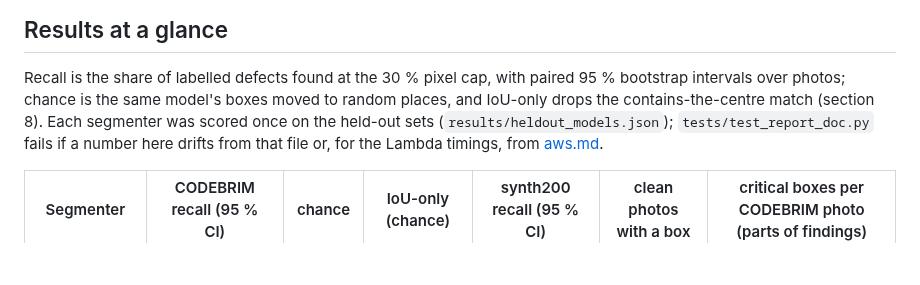
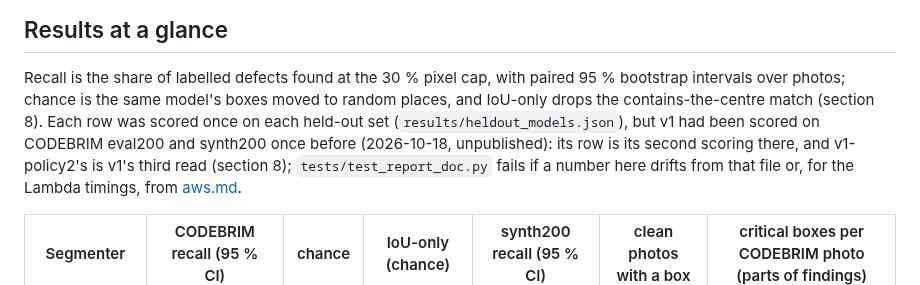
Before and after one commit to vj-io/drishyam, a Markdown page: docs/report.md, the part around the change. Rendered like a GitHub page; blank space fills up the shorter version.

```diff
--- a/docs/report.md
+++ b/docs/report.md
@@ -11,7 +11,9 @@ implementation · 7 Related work · 8 Evaluation · 9 Failures · 10 Agentic evi
 
 Recall is the share of labelled defects found at the 30 % pixel cap, with paired 95 % bootstrap intervals over
 photos; chance is the same model's boxes moved to random places, and IoU-only drops the contains-the-centre match
-(section 8). Each segmenter was scored once on the held-out sets (`results/heldout_models.json`);
+(section 8). Each row was scored once on each held-out set (`results/heldout_models.json`), but v1 had been
+scored on CODEBRIM eval200 and synth200 once before (2026-10-18, unpublished): its row is its second scoring there,
+and v1-policy2's is v1's third read (section 8);
 `tests/test_report_doc.py` fails if a number here drifts from that file or, for the Lambda timings, from
 [aws.md](aws.md).
 
```
Also changed, not shown: README.md (+4 -2 lines).
